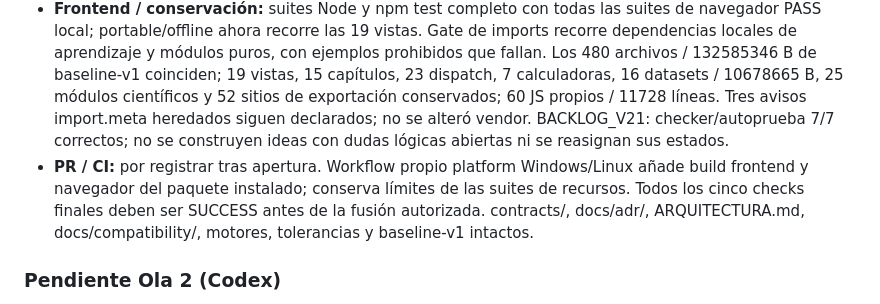
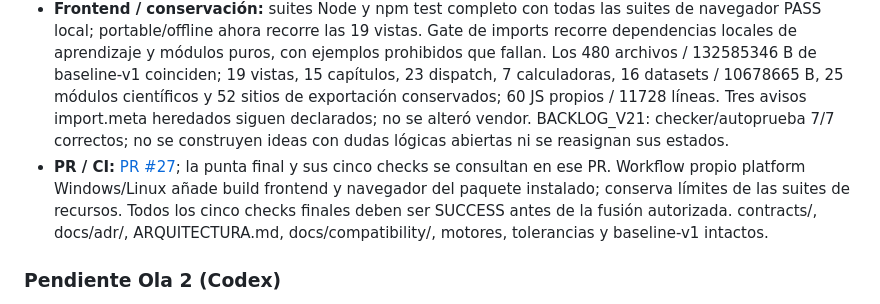
Before and after one commit to Jairomcarmona/dftlab-suite, a Markdown page: docs/reviews/TRASPASO.md, the part around the change. Drawn GitHub-style.

Commit message:
docs: link dual-build qualification pull request

```diff
--- a/docs/reviews/TRASPASO.md
+++ b/docs/reviews/TRASPASO.md
@@ -243,7 +243,7 @@ Los 15 cambios del inventario C2 quedan trazados por grupos coherentes. Los PR u
 - **T-014 / compuerta C3:** costura pura learn/promote.js crea nuevas StructureRevision/RunIntent con IDs y draft_id nuevos, EXPLORATORY, learning_dataset_id y records UNVERIFIED, sin mutar/copiar resultados ni enviar requests. No existe schema de borrador ni endpoint de creación/persistencia de draft en /api/v1: la integración UI/servicio de T-014 permanece BLOQUEADA hasta C3. No se inventa otro canal ni se marca el ticket completo. Esta es una duda de contrato, no de licencia; HubbardFlow es obligatorio bajo QRAFT y sin restricción de licencia (ADR-015).
 - **Pruebas locales:** Windows 11 AMD64, Python 3.12.10 / uv 0.11.14, Node 24.18.0 / npm 11.16.0, Playwright 1.56.1 / Chromium 141 con SwiftShader. Wheel consumidor externo y Python -I sin PYTHONPATH: 36 PASS / un skip Windows symlink (hardlink probado), 121.002 s; wheel reconstruido desde sdist idéntico por target; contratos y activos por hashes; fuentes conservadas. Navegador HTTP del wheel: 19 vistas lazy bajo CSP, login/cookie HttpOnly/SameSite, API versionada, proyecto/nombre literal, ausencia de submits automáticos, reload de lectura, reinicio conservando identidad/proyecto, dos base paths y logout revocado, todos PASS. Probe CSP usa evento normal de página: CDP evaluate permite eludir política y no es prueba válida de eval. Evidencia runtime/x8-windows-release/report.json y operative-browser.log (ignorados). La primera ejecución final detectó cambios propios de documentación durante la calificación; se repitió con fuente estable y comprobación unchanged=true, sin desactivar la puerta.
 - **Frontend / conservación:** suites Node y npm test completo con todas las suites de navegador PASS local; portable/offline ahora recorre las 19 vistas. Gate de imports recorre dependencias locales de aprendizaje y módulos puros, con ejemplos prohibidos que fallan. Los 480 archivos / 132585346 B de baseline-v1 coinciden; 19 vistas, 15 capítulos, 23 dispatch, 7 calculadoras, 16 datasets / 10678665 B, 25 módulos científicos y 52 sitios de exportación conservados; 60 JS propios / 11728 líneas. Tres avisos import.meta heredados siguen declarados; no se alteró vendor. BACKLOG_V21: checker/autoprueba 7/7 correctos; no se construyen ideas con dudas lógicas abiertas ni se reasignan sus estados.
-- **PR / CI:** por registrar tras apertura. Workflow propio platform Windows/Linux añade build frontend y navegador del paquete instalado; conserva límites de las suites de recursos. Todos los cinco checks finales deben ser SUCCESS antes de la fusión autorizada. contracts/, docs/adr/, ARQUITECTURA.md, docs/compatibility/, motores, tolerancias y baseline-v1 intactos.
+- **PR / CI:** [PR #27](https://github.com/Jairomcarmona/dftlab-suite/pull/27); la punta final y sus cinco checks se consultan en ese PR. Workflow propio platform Windows/Linux añade build frontend y navegador del paquete instalado; conserva límites de las suites de recursos. Todos los cinco checks finales deben ser SUCCESS antes de la fusión autorizada. contracts/, docs/adr/, ARQUITECTURA.md, docs/compatibility/, motores, tolerancias y baseline-v1 intactos.
 
 ### Pendiente Ola 2 (Codex)
 
```
